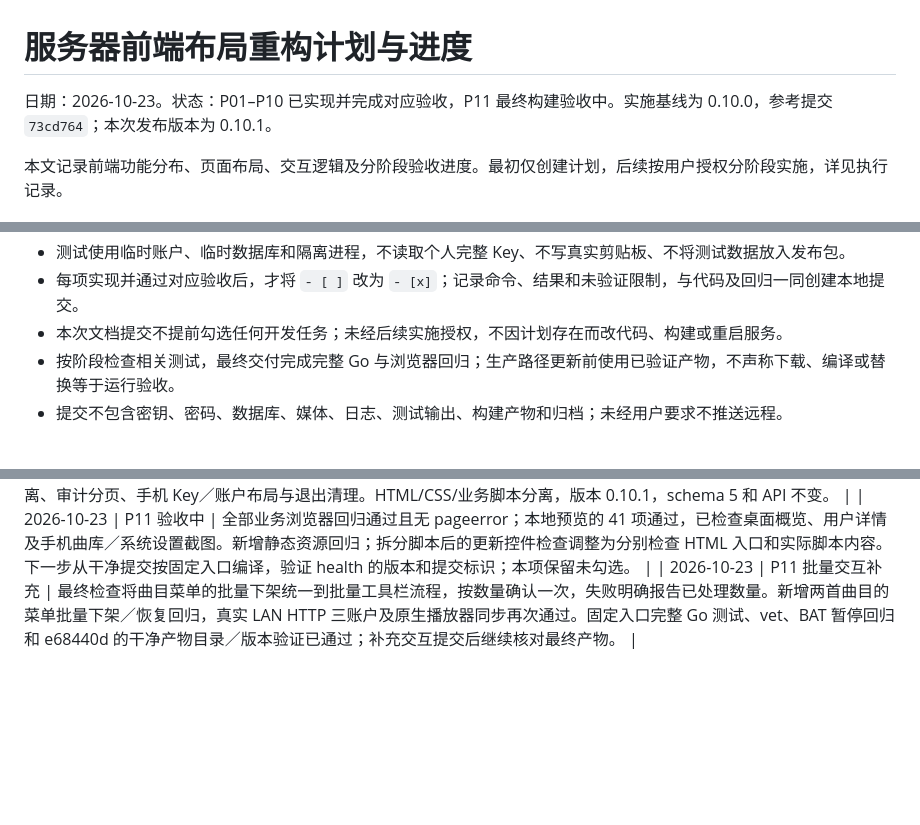
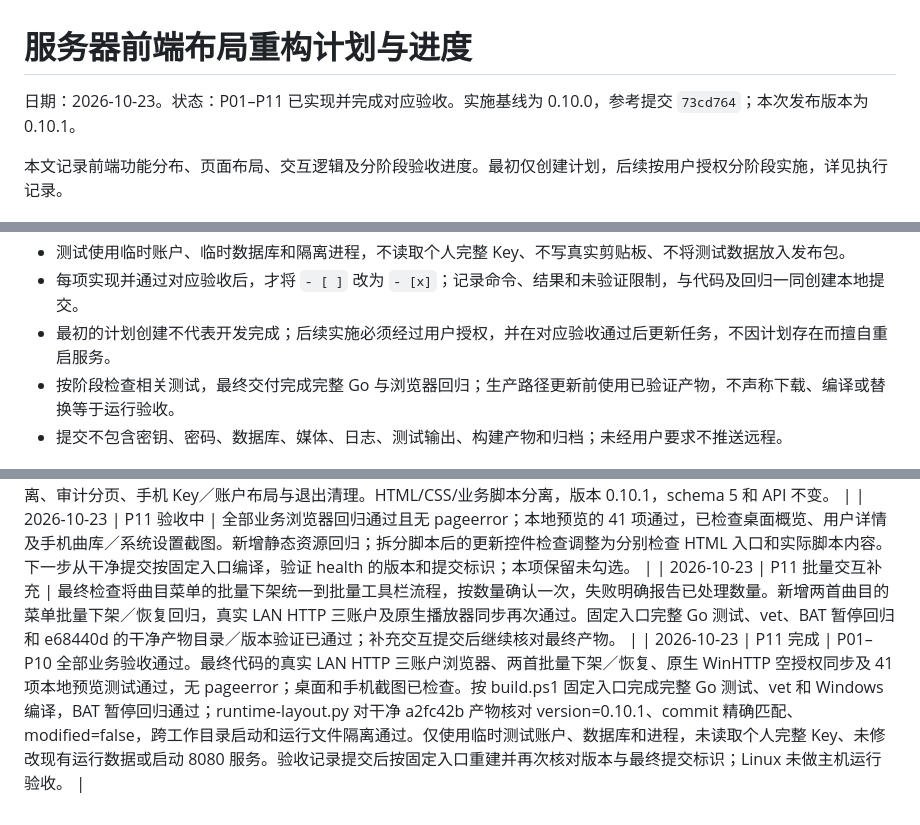
Before and after one commit to ShenYunyao1/MusicServer, a Markdown page: Docs/服务器前端布局重构计划与进度.md, 3 parts joined by grey strips. Rendered like a GitHub page; blank space fills up the shorter version.

Commit message:
docs(server): complete frontend refactor acceptance record

```diff
--- a/Docs/服务器前端布局重构计划与进度.md
+++ b/Docs/服务器前端布局重构计划与进度.md
@@ -1,6 +1,6 @@
 # 服务器前端布局重构计划与进度
 
-日期：2026-10-23。状态：P01–P10 已实现并完成对应验收，P11 最终构建验收中。实施基线为 0.10.0，参考提交 `73cd764`；本次发布版本为 0.10.1。
+日期：2026-10-23。状态：P01–P11 已实现并完成对应验收。实施基线为 0.10.0，参考提交 `73cd764`；本次发布版本为 0.10.1。
 
 本文记录前端功能分布、页面布局、交互逻辑及分阶段验收进度。最初仅创建计划，后续按用户授权分阶段实施，详见执行记录。
 
@@ -260,7 +260,7 @@ git -c core.whitespace=cr-at-eol diff --check
 - 浏览器按桌面及手机视口检查，关注菜单、弹窗、长标题、长歌词、列表溢出、底部遮挡及键盘焦点。
 - 测试使用临时账户、临时数据库和隔离进程，不读取个人完整 Key、不写真实剪贴板、不将测试数据放入发布包。
 - 每项实现并通过对应验收后，才将 `- [ ]` 改为 `- [x]`；记录命令、结果和未验证限制，与代码及回归一同创建本地提交。
-- 本次文档提交不提前勾选任何开发任务；未经后续实施授权，不因计划存在而改代码、构建或重启服务。
+- 最初的计划创建不代表开发完成；后续实施必须经过用户授权，并在对应验收通过后更新任务，不因计划存在而擅自重启服务。
 - 按阶段检查相关测试，最终交付完成完整 Go 与浏览器回归；生产路径更新前使用已验证产物，不声称下载、编译或替换等于运行验收。
 - 提交不包含密钥、密码、数据库、媒体、日志、测试输出、构建产物和归档；未经用户要求不推送远程。
 
@@ -276,3 +276,4 @@ git -c core.whitespace=cr-at-eol diff --check
 | 2026-10-23 | P08–P10 完成 | 管理概览改为实际数据摘要与入口；用户独立详情和资源页签支持刷新，接管与启停沿用原规则。扫描／缺失／下架恢复及设置／备份／更新／审计分区，结果各自保留；审计在最近 100 条内每页 15 条。真实 LAN HTTP 三账户浏览器及原生 WinHTTP 空授权同步通过，验证设置保存、结果保留、角色隔离、审计分页、手机 Key／账户布局与退出清理。HTML/CSS/业务脚本分离，版本 0.10.1，schema 5 和 API 不变。 |
 | 2026-10-23 | P11 验收中 | 全部业务浏览器回归通过且无 pageerror；本地预览的 41 项通过，已检查桌面概览、用户详情及手机曲库／系统设置截图。新增静态资源回归；拆分脚本后的更新控件检查调整为分别检查 HTML 入口和实际脚本内容。下一步从干净提交按固定入口编译，验证 health 的版本和提交标识；本项保留未勾选。 |
 | 2026-10-23 | P11 批量交互补充 | 最终检查将曲目菜单的批量下架统一到批量工具栏流程，按数量确认一次，失败明确报告已处理数量。新增两首曲目的菜单批量下架／恢复回归，真实 LAN HTTP 三账户及原生播放器同步再次通过。固定入口完整 Go 测试、vet、BAT 暂停回归和 e68440d 的干净产物目录／版本验证已通过；补充交互提交后继续核对最终产物。 |
+| 2026-10-23 | P11 完成 | P01–P10 全部业务验收通过。最终代码的真实 LAN HTTP 三账户浏览器、两首批量下架／恢复、原生 WinHTTP 空授权同步及 41 项本地预览测试通过，无 pageerror；桌面和手机截图已检查。按 build.ps1 固定入口完成完整 Go 测试、vet 和 Windows 编译，BAT 暂停回归通过；runtime-layout.py 对干净 a2fc42b 产物核对 version=0.10.1、commit 精确匹配、modified=false，跨工作目录启动和运行文件隔离通过。仅使用临时测试账户、数据库和进程，未读取个人完整 Key、未修改现有运行数据或启动 8080 服务。验收记录提交后按固定入口重建并再次核对版本与最终提交标识；Linux 未做主机运行验收。 |
```
Also changed, not shown: other parts of Docs/服务器前端布局重构计划与进度.md (+1 -1 lines).
